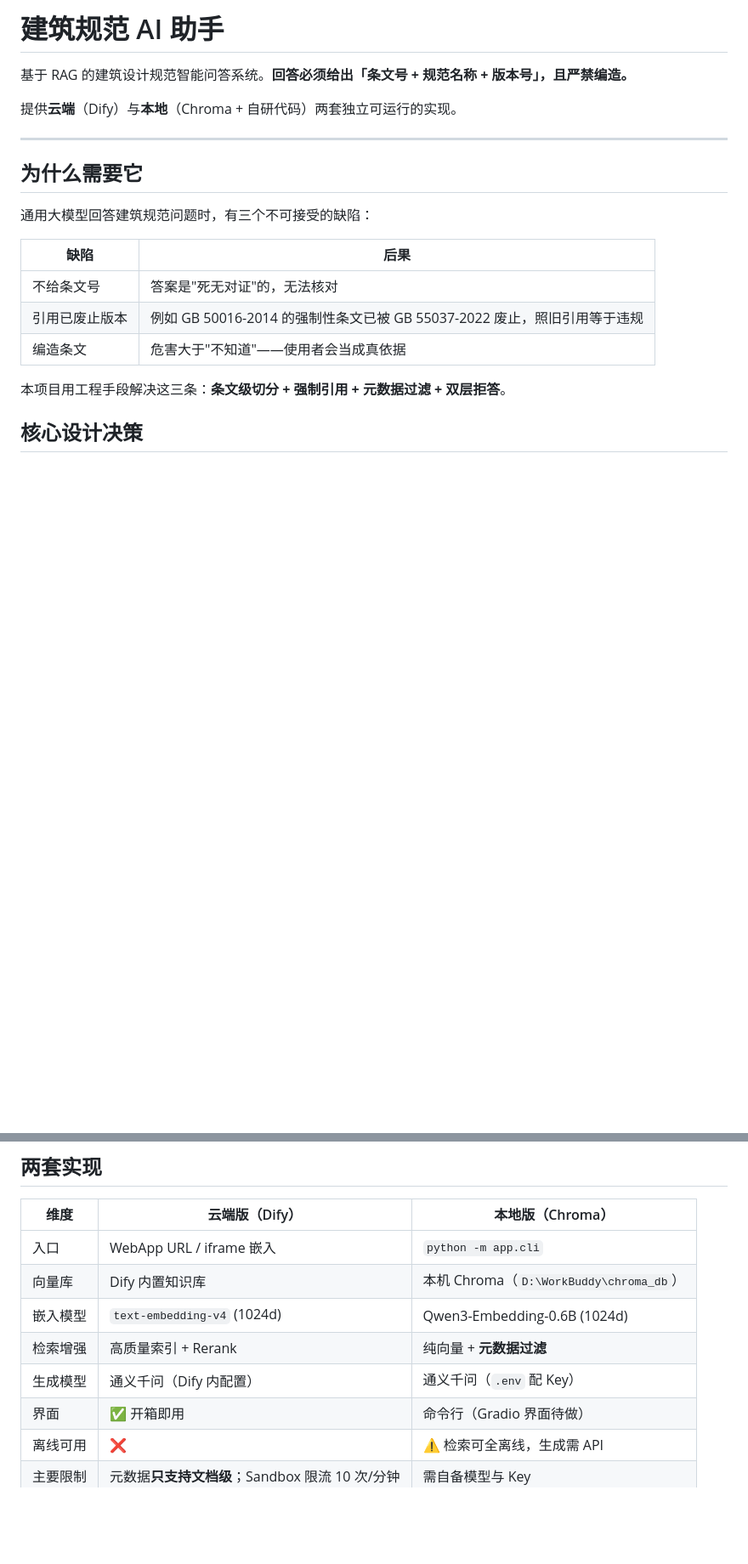
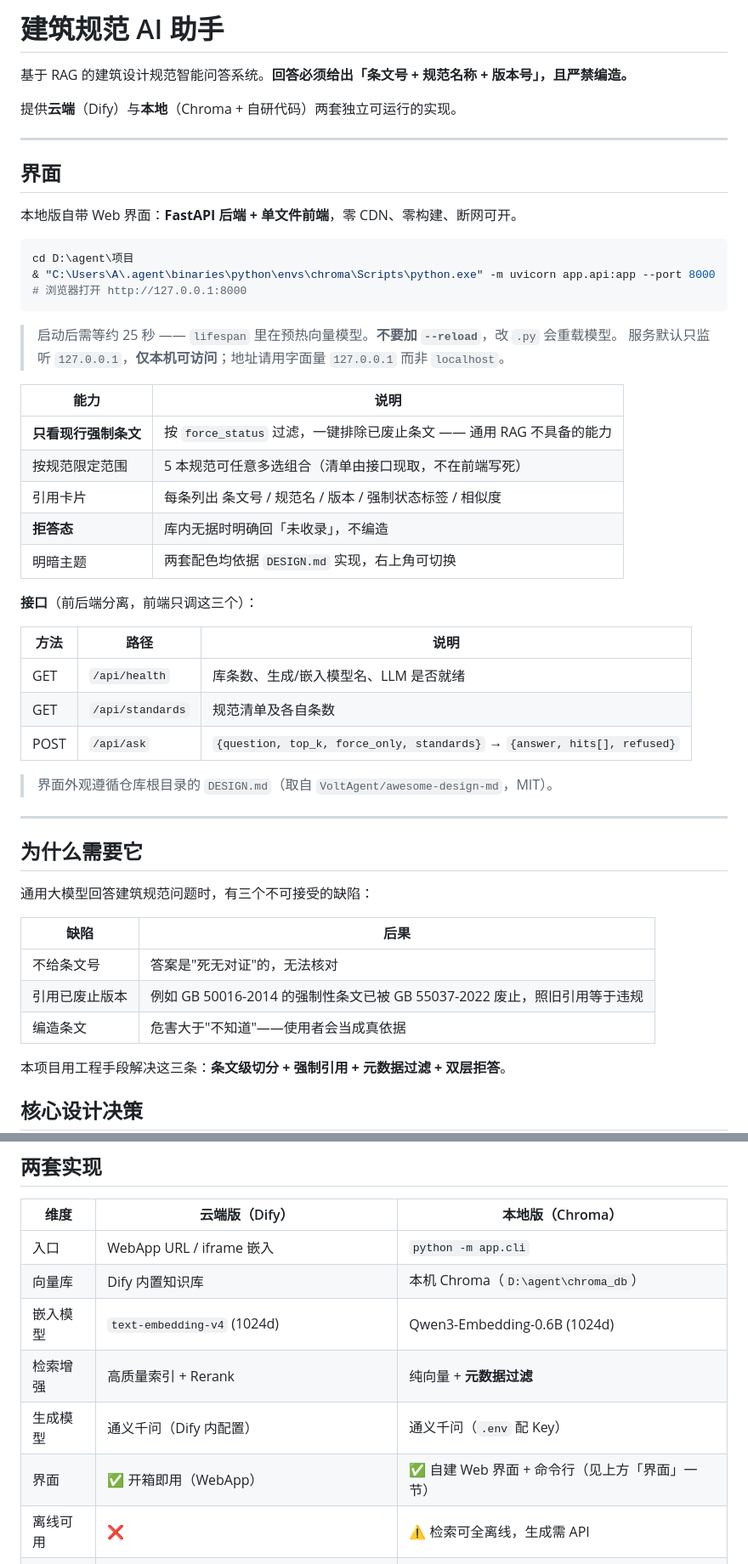
Before and after one commit to phoenixyu0521/building-code-RAG, a Markdown page: README.md, 2 parts joined by grey strips. Shown at 85% size. Drawn GitHub-style; blank space fills up the shorter version.

````diff
--- a/README.md
+++ b/README.md
@@ -3,6 +3,39 @@
 基于 RAG 的建筑设计规范智能问答系统。**回答必须给出「条文号 + 规范名称 + 版本号」，且严禁编造。**
 
 提供**云端**（Dify）与**本地**（Chroma + 自研代码）两套独立可运行的实现。
+
+---
+
+## 界面
+
+本地版自带 Web 界面：**FastAPI 后端 + 单文件前端**，零 CDN、零构建、断网可开。
+
+```powershell
+cd D:\agent\项目
+& "C:\Users\A\.agent\binaries\python\envs\chroma\Scripts\python.exe" -m uvicorn app.api:app --port 8000
+# 浏览器打开 http://127.0.0.1:8000
+```
+
+> 启动后需等约 25 秒 —— `lifespan` 里在预热向量模型。**不要加 `--reload`**，改 `.py` 会重载模型。
+> 服务默认只监听 `127.0.0.1`，**仅本机可访问**；地址请用字面量 `127.0.0.1` 而非 `localhost`。
+
+| 能力 | 说明 |
+|---|---|
+| **只看现行强制条文** | 按 `force_status` 过滤，一键排除已废止条文 —— 通用 RAG 不具备的能力 |
+| 按规范限定范围 | 5 本规范可任意多选组合（清单由接口现取，不在前端写死） |
+| 引用卡片 | 每条列出 条文号 / 规范名 / 版本 / 强制状态标签 / 相似度 |
+| **拒答态** | 库内无据时明确回「未收录」，不编造 |
+| 明暗主题 | 两套配色均依据 `DESIGN.md` 实现，右上角可切换 |
+
+**接口**（前后端分离，前端只调这三个）：
+
+| 方法 | 路径 | 说明 |
+|---|---|---|
+| GET | `/api/health` | 库条数、生成/嵌入模型名、LLM 是否就绪 |
+| GET | `/api/standards` | 规范清单及各自条数 |
+| POST | `/api/ask` | `{question, top_k, force_only, standards}` → `{answer, hits[], refused}` |
+
+> 界面外观遵循仓库根目录的 `DESIGN.md`（取自 `VoltAgent/awesome-design-md`，MIT）。
 
 ---
 
@@ -81,11 +114,11 @@
 | 维度 | 云端版（Dify） | 本地版（Chroma） |
 |---|---|---|
 | 入口 | WebApp URL / iframe 嵌入 | `python -m app.cli` |
-| 向量库 | Dify 内置知识库 | 本机 Chroma（`D:\WorkBuddy\chroma_db`） |
+| 向量库 | Dify 内置知识库 | 本机 Chroma（`D:\agent\chroma_db`） |
 | 嵌入模型 | `text-embedding-v4` (1024d) | Qwen3-Embedding-0.6B (1024d) |
 | 检索增强 | 高质量索引 + Rerank | 纯向量 + **元数据过滤** |
 | 生成模型 | 通义千问（Dify 内配置） | 通义千问（`.env` 配 Key） |
-| 界面 | ✅ 开箱即用 | 命令行（Gradio 界面待做） |
+| 界面 | ✅ 开箱即用（WebApp） | ✅ 自建 Web 界面 + 命令行（见上方「界面」一节） |
 | 离线可用 | ❌ | ⚠️ 检索可全离线，生成需 API |
 | 主要限制 | 元数据**只支持文档级**；Sandbox 限流 10 次/分钟 | 需自备模型与 Key |
 | 最优场景 | 演示、分享、快速验证 | 自控、可过滤、可深度定制 |
````
Also changed, not shown: other parts of README.md (+11 -9 lines), 输出文档/本地代码层开发指引.md (+6 -6 lines), 输出文档/本地项目计划.md (+24 -41 lines).
